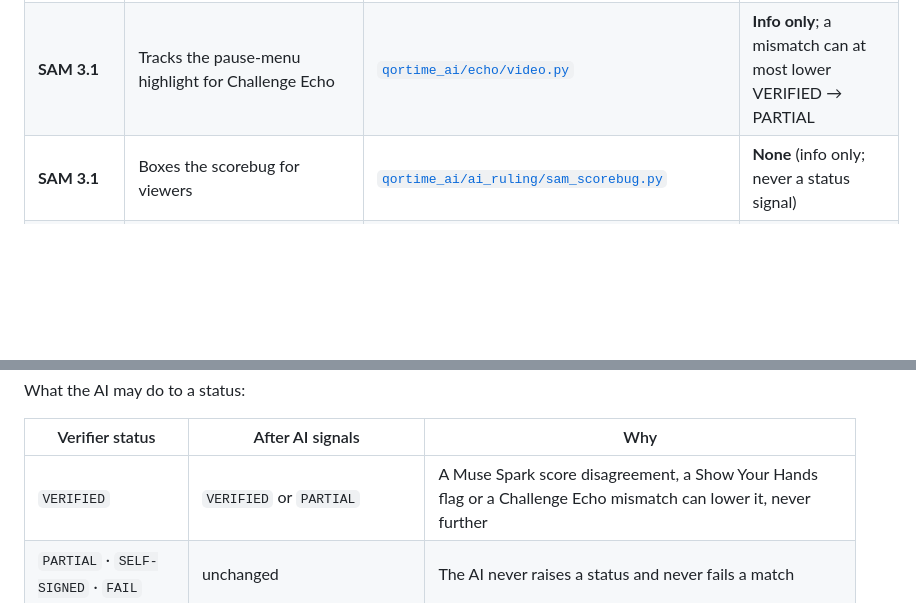
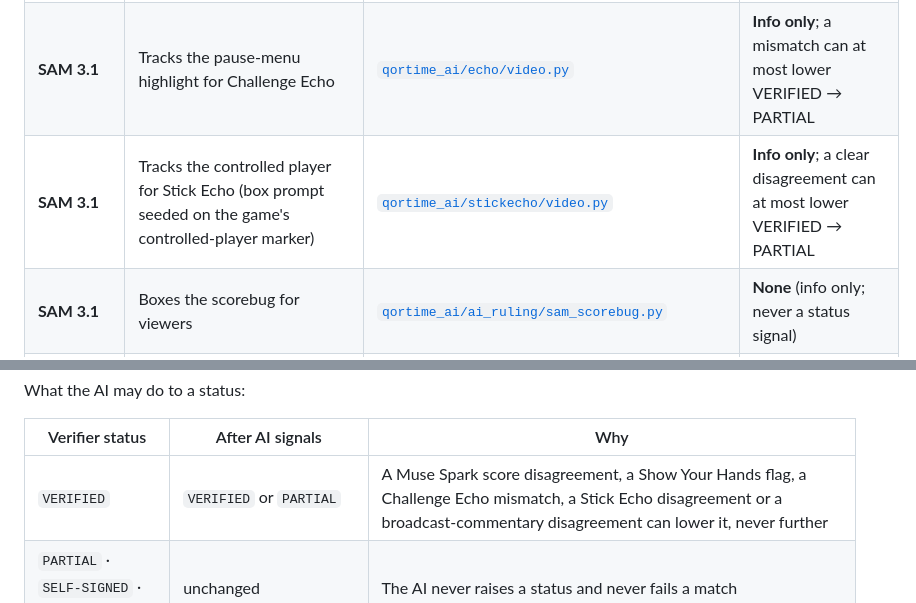
Before and after one commit to ConWan30/qortime-ai, a Markdown page: README.md, 2 parts joined by grey strips. GitHub-like rendering; blank space fills up the shorter version.

```diff
--- a/README.md
+++ b/README.md
@@ -159,6 +159,7 @@ verifier; every model output lands in a separate sidecar next to the receipt.
 | **Muse Spark 1.3** | Cited captions (Evidence Lens) and red-team explanations: every sentence must cite a field, checked by code and a banned-word filter | [`qortime_ai/seen/build.py`](qortime_ai/seen/build.py), [`qortime_ai/redteam/generate.py`](qortime_ai/redteam/generate.py) | **None** |
 | **SAM 3.1** | Video-tracks the scorebug and players for the "What the referee saw" Evidence Lens | [`qortime_ai/seen/sam_video.py`](qortime_ai/seen/sam_video.py) | **None** (visualization, not a referee input) |
 | **SAM 3.1** | Tracks the pause-menu highlight for Challenge Echo | [`qortime_ai/echo/video.py`](qortime_ai/echo/video.py) | **Info only**; a mismatch can at most lower VERIFIED → PARTIAL |
+| **SAM 3.1** | Tracks the controlled player for Stick Echo (box prompt seeded on the game's controlled-player marker) | [`qortime_ai/stickecho/video.py`](qortime_ai/stickecho/video.py) | **Info only**; a clear disagreement can at most lower VERIFIED → PARTIAL |
 | **SAM 3.1** | Boxes the scorebug for viewers | [`qortime_ai/ai_ruling/sam_scorebug.py`](qortime_ai/ai_ruling/sam_scorebug.py) | **None** (info only; never a status signal) |
 | **Muse Wonder 1.0** | Red-team attacker: proposes receipt-tampering attacks as structured JSON mutations | [`qortime_ai/redteam/generate.py`](qortime_ai/redteam/generate.py) (one live run, cached in [`fixtures/wonder_attacks.json`](qortime_ai/redteam/fixtures/wonder_attacks.json)) | **None.** Attacks the verifier; never edits it |
 | **Muse Voice Transcribe 1.0** + **Muse Spark 1.3** | Commentary witness (built Oct 28 2026): transcribes a recorded match's broadcast commentary, Muse Spark lists the scoring plays the commentators call, code matches them to the referee's locked scores. On 170123's 3 public clips: 3 of 3 agree (dev check on the same clips, after one prompt revision; full-game false-call rate not yet measured). See [`docs/COMMENTARY_WITNESS.md`](docs/COMMENTARY_WITNESS.md) | [`qortime_ai/commentary/`](qortime_ai/commentary/) | **Info only, lower only.** Broadcast agrees = no change; disagrees = VERIFIED → PARTIAL; muted/absent commentary or ASR failure = "broadcast unchecked", no penalty |
@@ -205,7 +208,7 @@ What the AI may do to a status:
 
 | Verifier status | After AI signals | Why |
 |---|---|---|
-| `VERIFIED` | `VERIFIED` or `PARTIAL` | A Muse Spark score disagreement, a Show Your Hands flag or a Challenge Echo mismatch can lower it, never further |
+| `VERIFIED` | `VERIFIED` or `PARTIAL` | A Muse Spark score disagreement, a Show Your Hands flag, a Challenge Echo mismatch, a Stick Echo disagreement or a broadcast-commentary disagreement can lower it, never further |
 | `PARTIAL` · `SELF-SIGNED` · `FAIL` | unchanged | The AI never raises a status and never fails a match |
 | any | unchanged if the sidecars are deleted or tampered with | Sidecars are checked (signature, allowlist, receipt binding); invalid = ignored. Tests check this |
 
```
Also changed, not shown: other parts of README.md (+28 -15 lines), docs/STICK_ECHO.md (+2 -2 lines).
